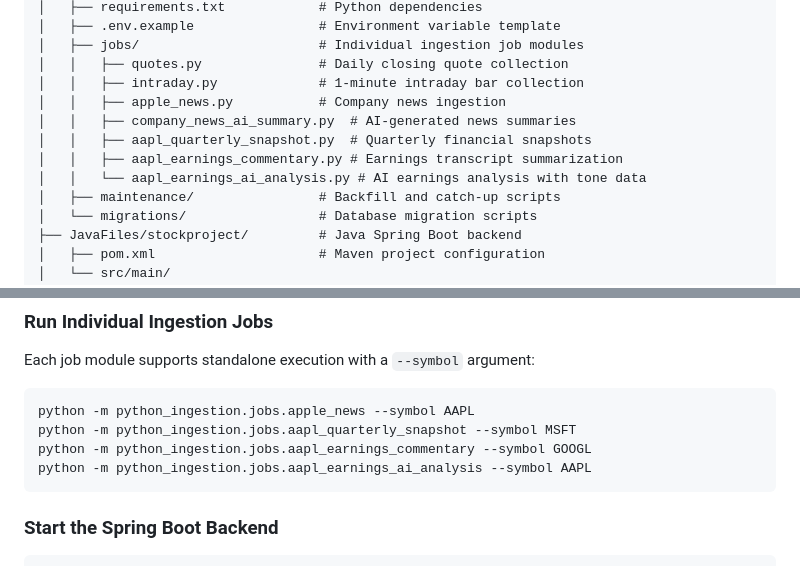
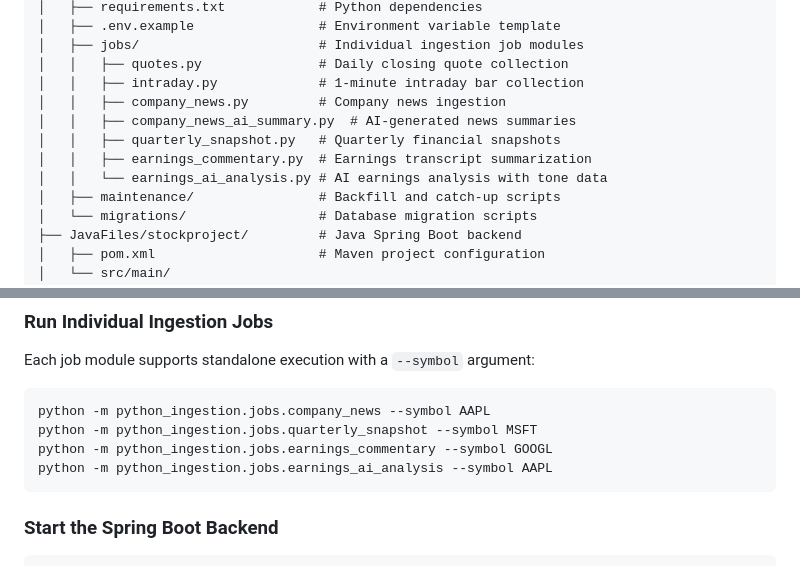
Before and after one commit to DZhangLab/Stock-Project, a Markdown page: README.md, 2 parts joined by grey strips. GitHub-like rendering.

````diff
--- a/README.md
+++ b/README.md
@@ -77,11 +77,11 @@ Stock-Project/
 │   ├── jobs/                       # Individual ingestion job modules
 │   │   ├── quotes.py               # Daily closing quote collection
 │   │   ├── intraday.py             # 1-minute intraday bar collection
-│   │   ├── apple_news.py           # Company news ingestion
+│   │   ├── company_news.py         # Company news ingestion
 │   │   ├── company_news_ai_summary.py  # AI-generated news summaries
-│   │   ├── aapl_quarterly_snapshot.py  # Quarterly financial snapshots
-│   │   ├── aapl_earnings_commentary.py # Earnings transcript summarization
-│   │   └── aapl_earnings_ai_analysis.py # AI earnings analysis with tone data
+│   │   ├── quarterly_snapshot.py   # Quarterly financial snapshots
+│   │   ├── earnings_commentary.py  # Earnings transcript summarization
+│   │   └── earnings_ai_analysis.py # AI earnings analysis with tone data
 │   ├── maintenance/                # Backfill and catch-up scripts
 │   └── migrations/                 # Database migration scripts
 ├── JavaFiles/stockproject/         # Java Spring Boot backend
@@ -173,10 +173,10 @@ python -m python_ingestion.refresh_all
 Each job module supports standalone execution with a `--symbol` argument:
 
 ```bash
-python -m python_ingestion.jobs.apple_news --symbol AAPL
-python -m python_ingestion.jobs.aapl_quarterly_snapshot --symbol MSFT
-python -m python_ingestion.jobs.aapl_earnings_commentary --symbol GOOGL
-python -m python_ingestion.jobs.aapl_earnings_ai_analysis --symbol AAPL
+python -m python_ingestion.jobs.company_news --symbol AAPL
+python -m python_ingestion.jobs.quarterly_snapshot --symbol MSFT
+python -m python_ingestion.jobs.earnings_commentary --symbol GOOGL
+python -m python_ingestion.jobs.earnings_ai_analysis --symbol AAPL
 ```
 
 ### Start the Spring Boot Backend
````
Also changed, not shown: python_ingestion/README.md (+7 -7 lines).
